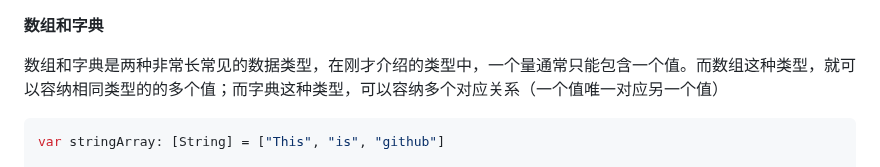
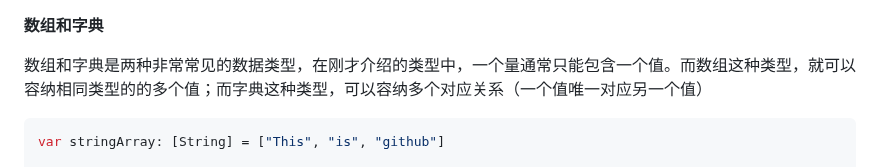
Before and after one commit to jaywcjlove/swift-tutorial, a Markdown page: README.md, the part around the change. Drawn GitHub-style.

Commit message:
fix: Fix typo and enhance description of data types. fix #4
Corrected a typo and improved clarity in the explanation of arrays and dictionaries.

````diff
--- a/README.md
+++ b/README.md
@@ -460,7 +460,7 @@ let whispered = normal.lowercaseString
 
 **数组和字典**
 
-数组和字典是两种非常长常见的数据类型，在刚才介绍的类型中，一个量通常只能包含一个值。而数组这种类型，就可以容纳相同类型的的多个值；而字典这种类型，可以容纳多个对应关系（一个值唯一对应另一个值）
+数组和字典是两种非常常见的数据类型，在刚才介绍的类型中，一个量通常只能包含一个值。而数组这种类型，就可以容纳相同类型的的多个值；而字典这种类型，可以容纳多个对应关系（一个值唯一对应另一个值）
 
 ```swift
 var stringArray: [String] = ["This", "is", "github"]
````
